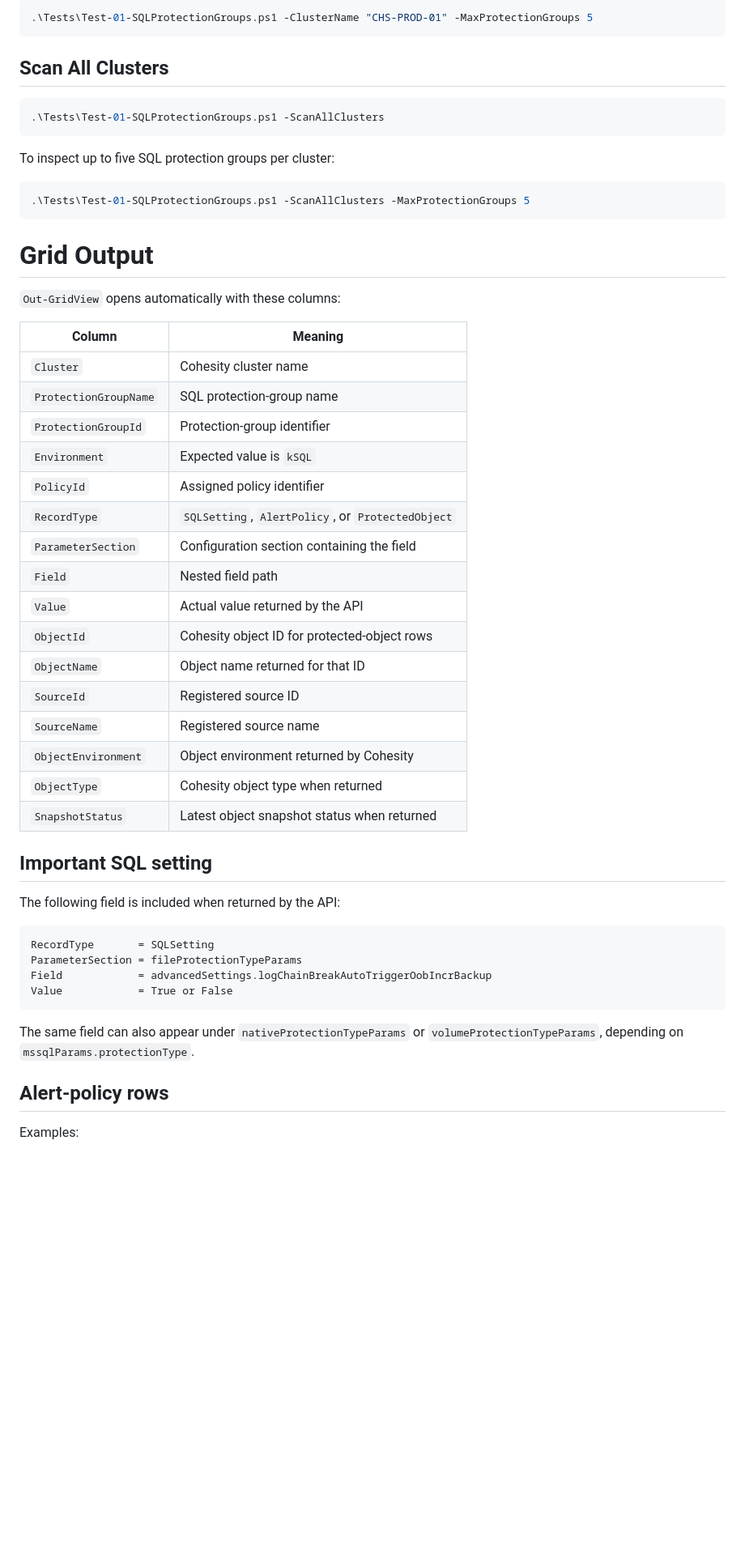
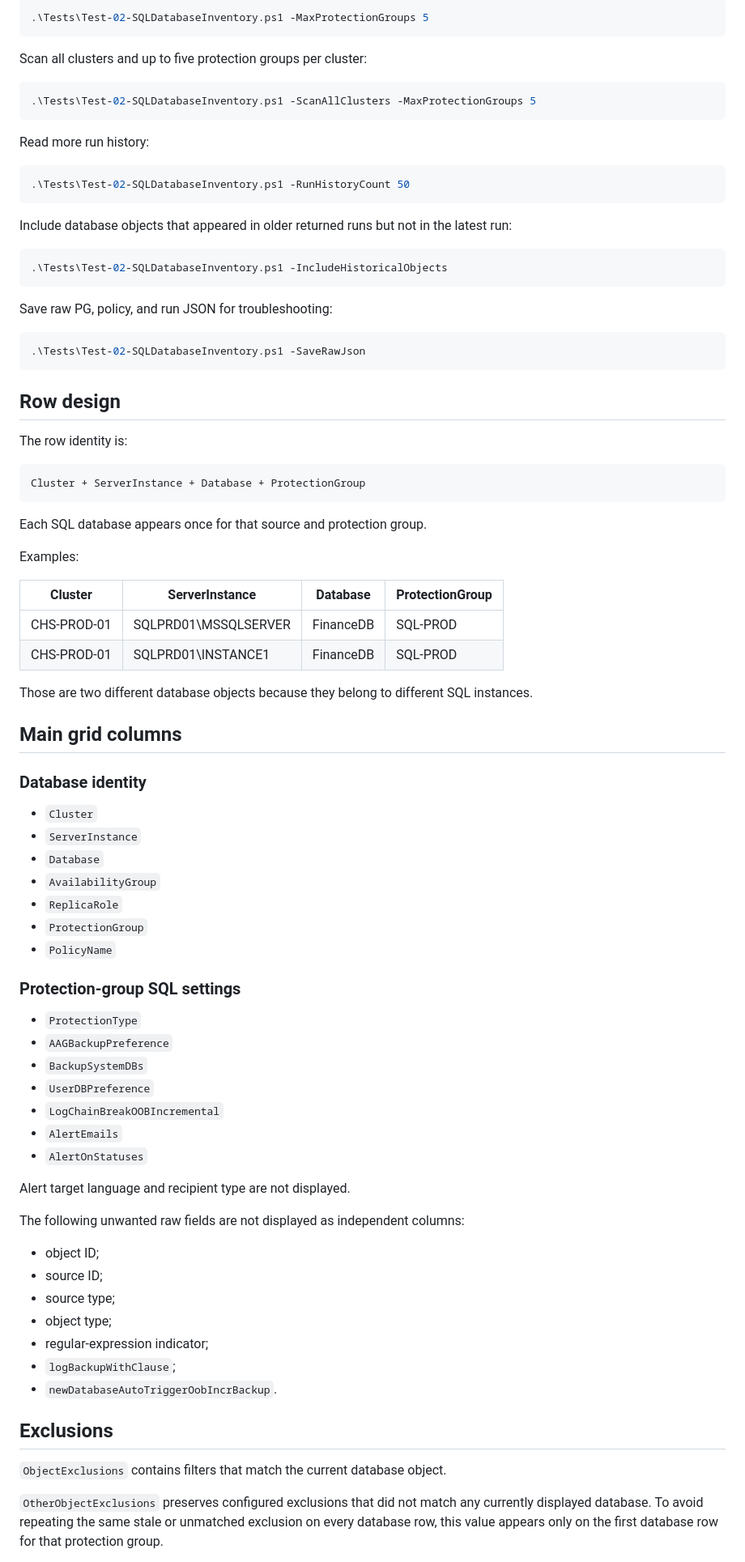
Before and after one commit to rupertrosario/my-redirect-page, a Markdown page: Cohesity_SQL_Inventory/README.md, the part around one of its changes. Shown at 81% size. GitHub-like rendering; blank space fills up the shorter version.

Commit message:
Document SQL database inventory test

````diff
--- a/Cohesity_SQL_Inventory/README.md
+++ b/Cohesity_SQL_Inventory/README.md
@@ -79,57 +65,88 @@ For a particular cluster:
 
 ```powershell
-.\Tests\Test-01-SQLProtectionGroups.ps1 -ClusterName "CHS-PROD-01" -MaxProtectionGroups 5
+.\Tests\Test-02-SQLDatabaseInventory.ps1 -MaxProtectionGroups 5
 ```
 
-## Scan All Clusters
+Scan all clusters and up to five protection groups per cluster:
 
 ```powershell
-.\Tests\Test-01-SQLProtectionGroups.ps1 -ScanAllClusters
+.\Tests\Test-02-SQLDatabaseInventory.ps1 -ScanAllClusters -MaxProtectionGroups 5
 ```
 
-To inspect up to five SQL protection groups per cluster:
+Read more run history:
 
 ```powershell
-.\Tests\Test-01-SQLProtectionGroups.ps1 -ScanAllClusters -MaxProtectionGroups 5
+.\Tests\Test-02-SQLDatabaseInventory.ps1 -RunHistoryCount 50
 ```
 
-# Grid Output
+Include database objects that appeared in older returned runs but not in the latest run:
 
-`Out-GridView` opens automatically with these columns:
+```powershell
+.\Tests\Test-02-SQLDatabaseInventory.ps1 -IncludeHistoricalObjects
+```
 
-| Column | Meaning |
-|---|---|
-| `Cluster` | Cohesity cluster name |
-| `ProtectionGroupName` | SQL protection-group name |
-| `ProtectionGroupId` | Protection-group identifier |
-| `Environment` | Expected value is `kSQL` |
-| `PolicyId` | Assigned policy identifier |
-| `RecordType` | `SQLSetting`, `AlertPolicy`, or `ProtectedObject` |
-| `ParameterSection` | Configuration section containing the field |
-| `Field` | Nested field path |
-| `Value` | Actual value returned by the API |
-| `ObjectId` | Cohesity object ID for protected-object rows |
-| `ObjectName` | Object name returned for that ID |
-| `SourceId` | Registered source ID |
-| `SourceName` | Registered source name |
-| `ObjectEnvironment` | Object environment returned by Cohesity |
-| `ObjectType` | Cohesity object type when returned |
-| `SnapshotStatus` | Latest object snapshot status when returned |
+Save raw PG, policy, and run JSON for troubleshooting:
 
-## Important SQL setting
+```powershell
+.\Tests\Test-02-SQLDatabaseInventory.ps1 -SaveRawJson
+```
 
-The following field is included when returned by the API:
+## Row design
+
+The row identity is:
 
 ```text
-RecordType       = SQLSetting
-ParameterSection = fileProtectionTypeParams
-Field            = advancedSettings.logChainBreakAutoTriggerOobIncrBackup
-Value            = True or False
+Cluster + ServerInstance + Database + ProtectionGroup
 ```
 
-The same field can also appear under `nativeProtectionTypeParams` or `volumeProtectionTypeParams`, depending on `mssqlParams.protectionType`.
-
-## Alert-policy rows
+Each SQL database appears once for that source and protection group.
 
 Examples:
 
+| Cluster | ServerInstance | Database | ProtectionGroup |
+|---|---|---|---|
+| CHS-PROD-01 | SQLPRD01\MSSQLSERVER | FinanceDB | SQL-PROD |
+| CHS-PROD-01 | SQLPRD01\INSTANCE1 | FinanceDB | SQL-PROD |
+
+Those are two different database objects because they belong to different SQL instances.
+
+## Main grid columns
+
+### Database identity
+
+- `Cluster`
+- `ServerInstance`
+- `Database`
+- `AvailabilityGroup`
+- `ReplicaRole`
+- `ProtectionGroup`
+- `PolicyName`
+
+### Protection-group SQL settings
+
+- `ProtectionType`
+- `AAGBackupPreference`
+- `BackupSystemDBs`
+- `UserDBPreference`
+- `LogChainBreakOOBIncremental`
+- `AlertEmails`
+- `AlertOnStatuses`
+
+Alert target language and recipient type are not displayed.
+
+The following unwanted raw fields are not displayed as independent columns:
+
+- object ID;
+- source ID;
+- source type;
+- object type;
+- regular-expression indicator;
+- `logBackupWithClause`;
+- `newDatabaseAutoTriggerOobIncrBackup`.
+
+## Exclusions
+
+`ObjectExclusions` contains filters that match the current database object.
+
+`OtherObjectExclusions` preserves configured exclusions that did not match any currently displayed database. To avoid repeating the same stale or unmatched exclusion on every database row, this value appears only on the first database row for that protection group.
+
````
Also changed, not shown: other parts of Cohesity_SQL_Inventory/README.md (+88 -146 lines).
